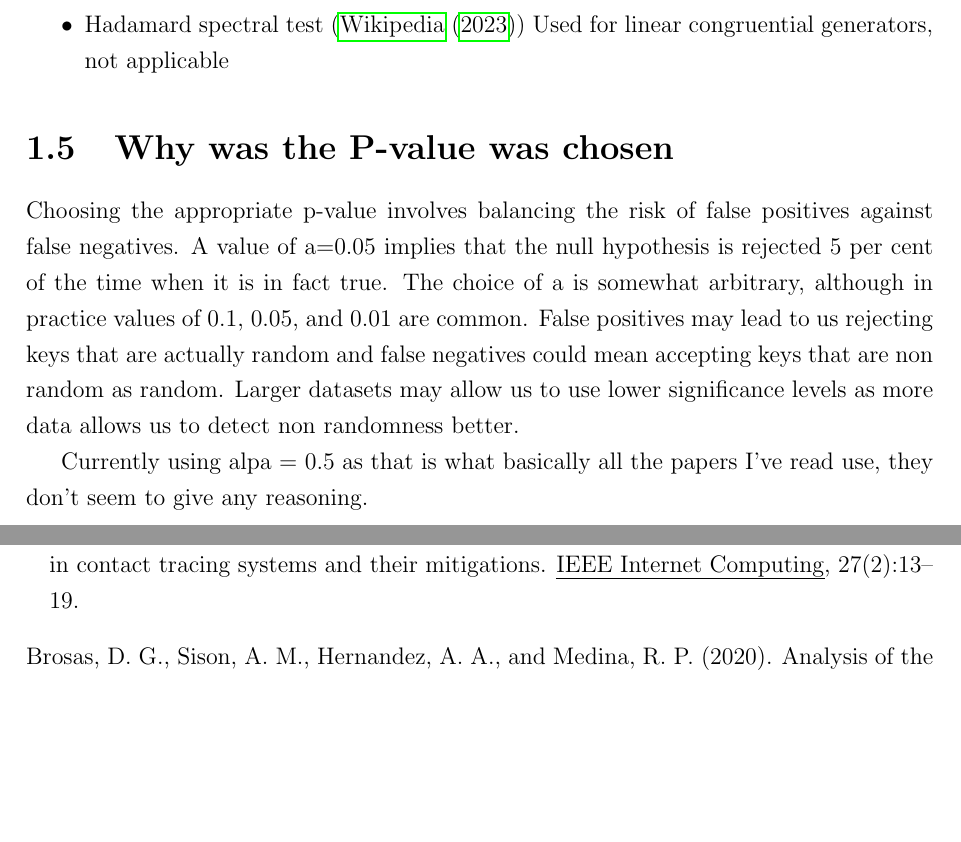
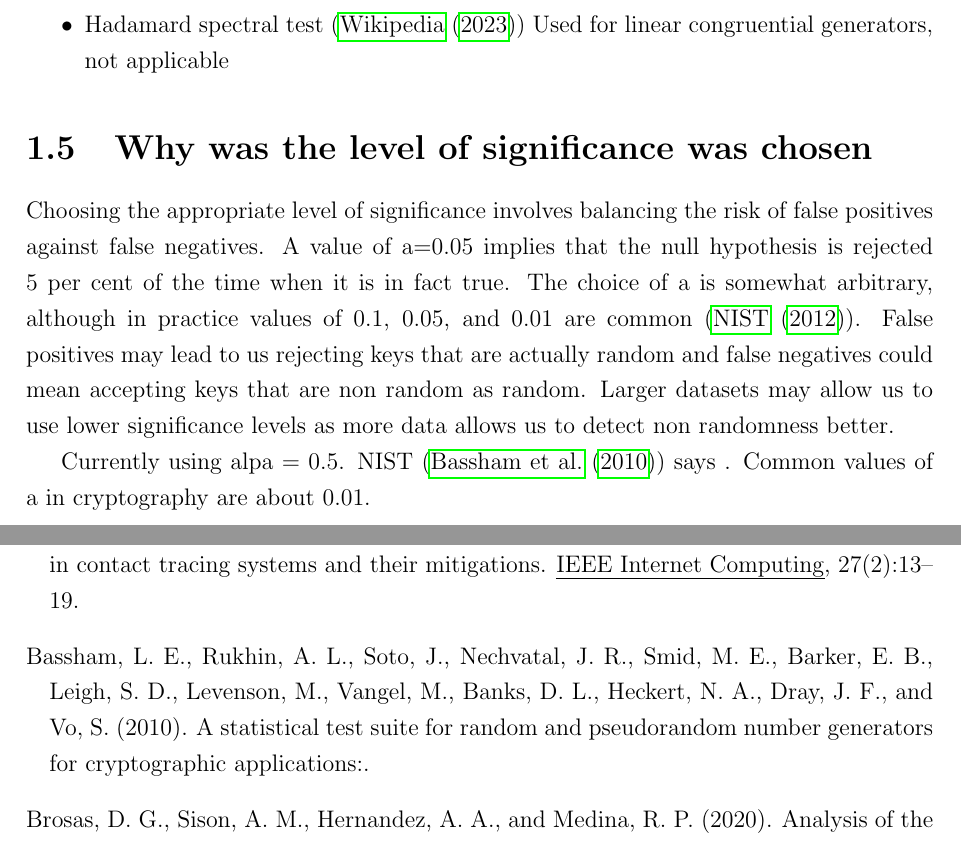
Before and after one commit to AprilS21/Dissertation, a LaTeX thesis (DraftDissertation/main.tex, which reads DraftDissertation/Introduction.tex): two parts of pages 14 and 20 of 21, joined at a grey line, cut so that both start at the same text, the shorter picture padded with empty space. Compiled offline with pdfLaTeX.

Commit message:
update why level of significance

```diff
--- a/DraftDissertation/Introduction.tex
+++ b/DraftDissertation/Introduction.tex
@@ -77,8 +77,8 @@ Below is a list of potential test approachs for my dissertation, and tests I sho
 \end{itemize}
 
 
-\section{Why was the P-value was chosen}
+\section{Why was the level of significance was chosen}
 \label{sec:Pvalue}
 
-Choosing the appropriate p-value involves balancing the risk of false positives against false negatives.  A value of a=0.05 implies that the null hypothesis is rejected 5 per cent of the time when it is in fact true. The choice of a is somewhat arbitrary, although in practice values of 0.1, 0.05, and 0.01 are common. False positives may lead to us rejecting keys that are actually random and false negatives could mean accepting keys that are non random as random. Larger datasets may allow us to use lower significance levels as more data allows us to detect non randomness better. \par
-Currently using alpa = 0.5 as that is what basically all the papers I've read use, they don't seem to give any reasoning.
+Choosing the appropriate level of significance involves balancing the risk of false positives against false negatives.  A value of a=0.05 implies that the null hypothesis is rejected 5 per cent of the time when it is in fact true. The choice of a is somewhat arbitrary, although in practice values of 0.1, 0.05, and 0.01 are common~(\cite{nist}). False positives may lead to us rejecting keys that are actually random and false negatives could mean accepting keys that are non random as random. Larger datasets may allow us to use lower significance levels as more data allows us to detect non randomness better. \par
+Currently using alpa = 0.5. NIST~(\cite{1195701}) says . Common values of a in cryptography are about 0.01.
```
Also changed, not shown: DraftDissertation/refs.bib (+10 -0 lines), code/tek_list.py (+2 -1 lines), DraftDissertation/main.pdf, code/uniques.sh (added).
